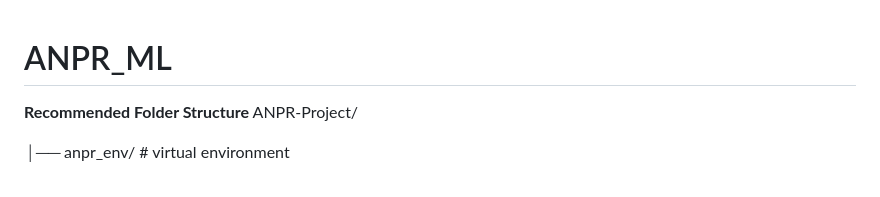
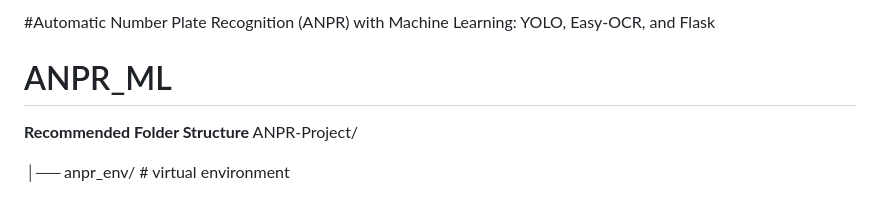
Before and after one commit to Sarat4Cloud/ANPR_ML, a Markdown page: README.md, the part around the change. Drawn GitHub-style.

```diff
--- a/README.md
+++ b/README.md
@@ -1,3 +1,5 @@
+#Automatic Number Plate Recognition (ANPR) with Machine Learning: YOLO, Easy-OCR, and Flask
+
 # ANPR_ML
 
 **Recommended Folder Structure**
```
